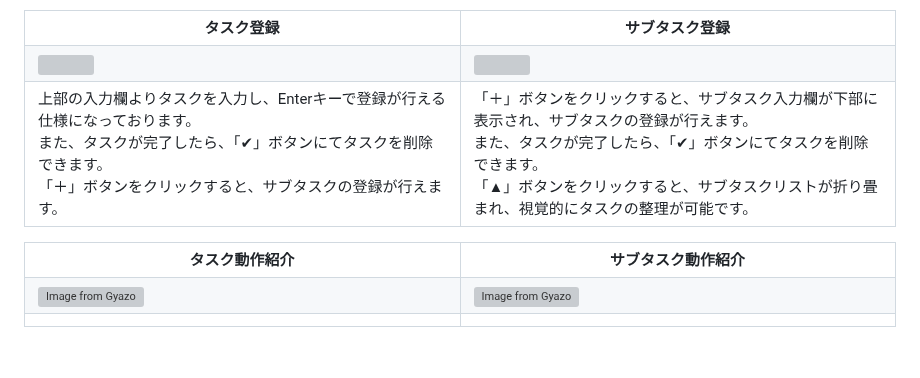
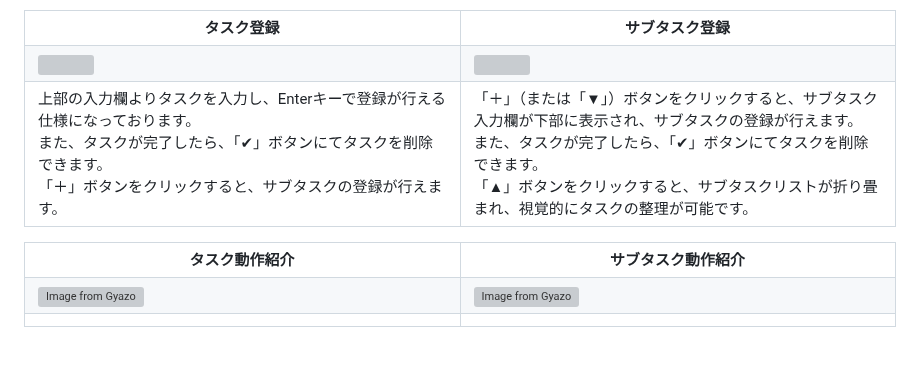
Before and after one commit to Yuri1031/List_app, a Markdown page: README.md, the part around one of its changes. Rendered like a GitHub page; grey boxes are pictures that could not be loaded.

```diff
--- a/README.md
+++ b/README.md
@@ -62,7 +62,7 @@ JavaScriptの理解を深めるため、個人的な実践練習として作成
       「＋」ボタンをクリックすると、サブタスクの登録が行えます。
     </td>
     <td width="50%">
-      「＋」ボタンをクリックすると、サブタスク入力欄が下部に表示され、サブタスクの登録が行えます。<br>
+      「＋」（または「▼」）ボタンをクリックすると、サブタスク入力欄が下部に表示され、サブタスクの登録が行えます。<br>
       また、タスクが完了したら、「✔︎」ボタンにてタスクを削除できます。<br>
       「▲」ボタンをクリックすると、サブタスクリストが折り畳まれ、視覚的にタスクの整理が可能です。
     </td>
```
Also changed, not shown: other parts of README.md (+4 -4 lines).
